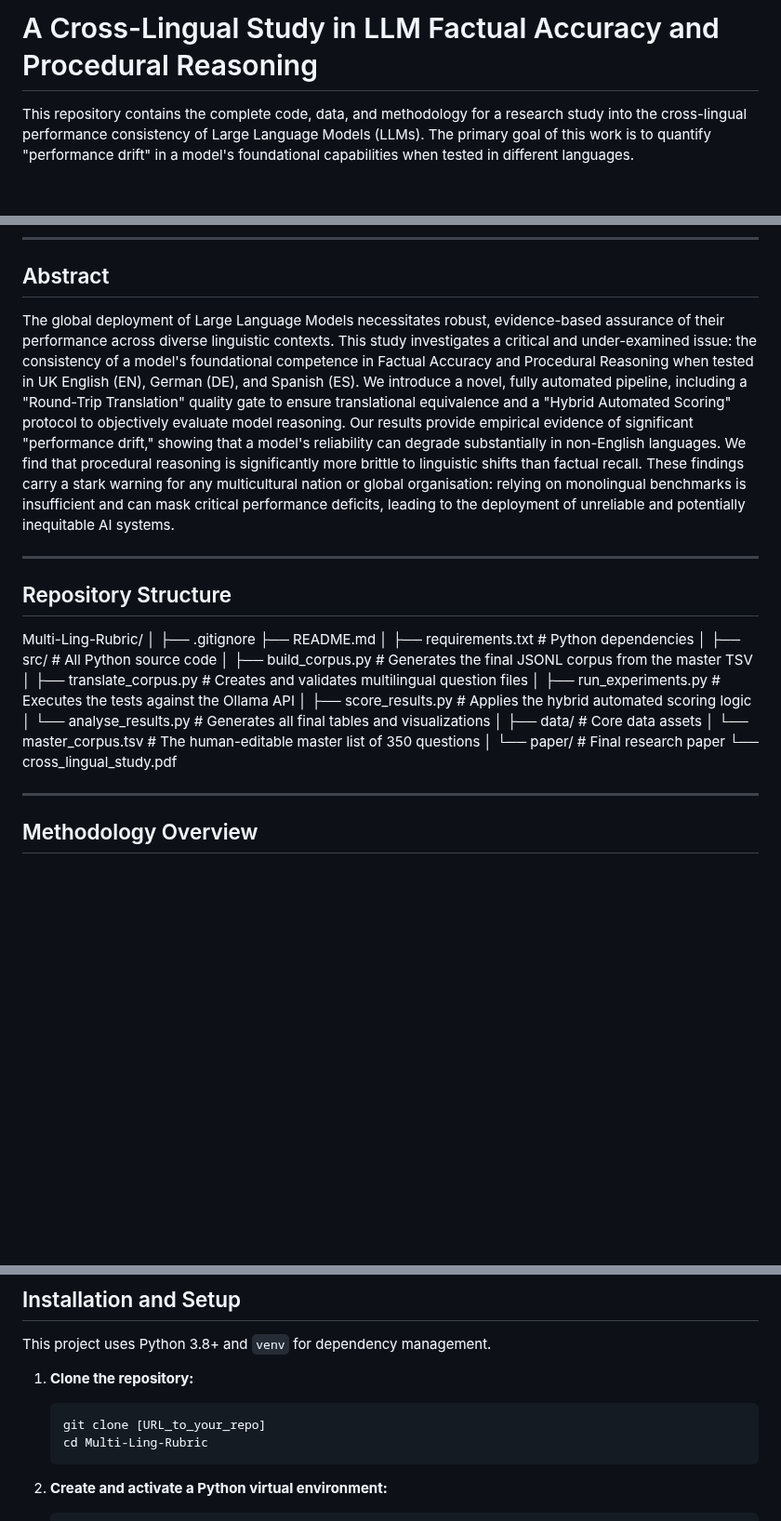
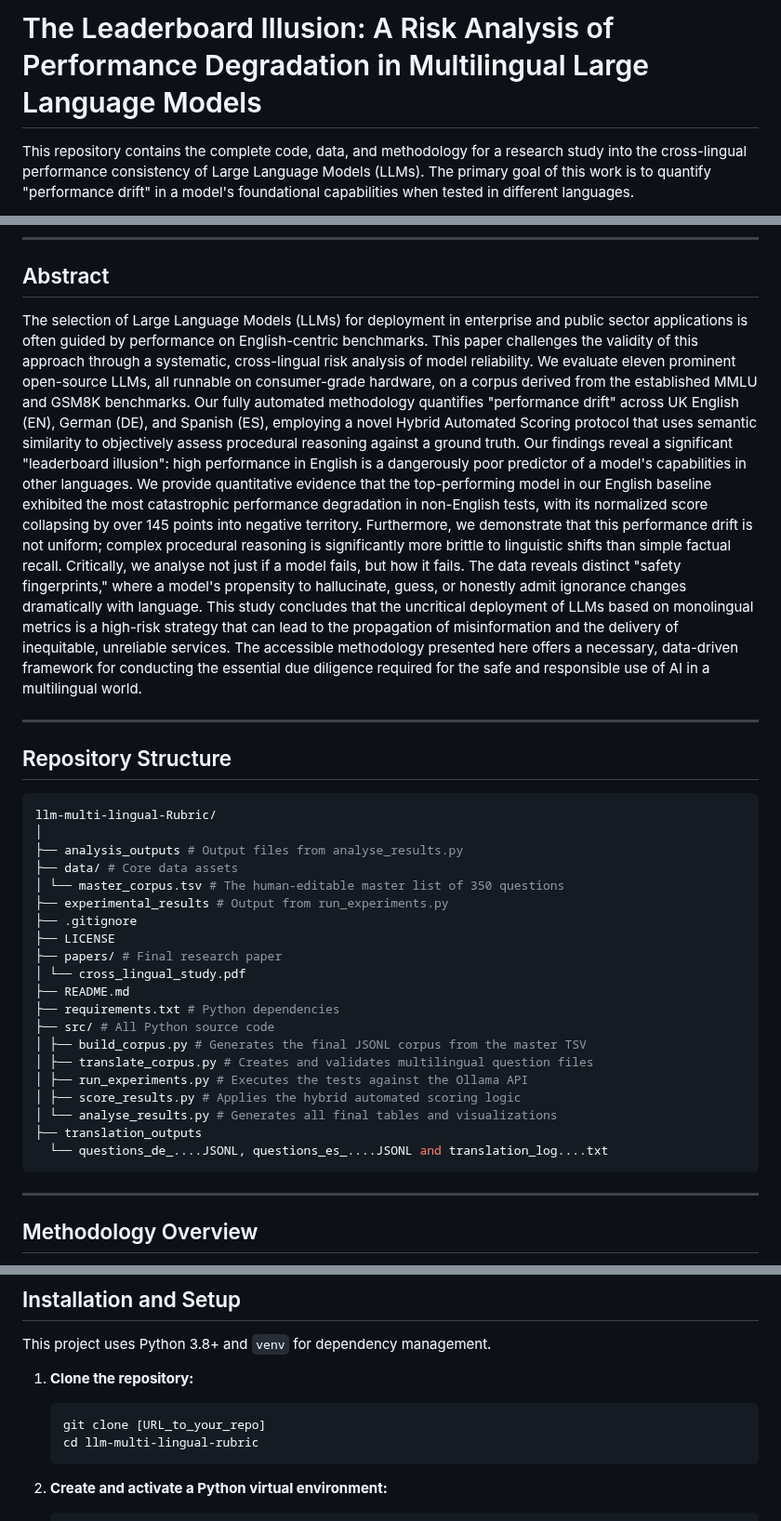
Before and after one commit to hejroe/llm-multi-lingual-rubric, a Markdown page: README.md, 3 parts joined by grey strips. Shown at 93% size. Drawn GitHub-style; blank space fills up the shorter version.

````diff
--- a/README.md
+++ b/README.md
@@ -1,4 +1,4 @@
-# A Cross-Lingual Study in LLM Factual Accuracy and Procedural Reasoning
+# The Leaderboard Illusion: A Risk Analysis of Performance Degradation in Multilingual Large Language Models
 
 This repository contains the complete code, data, and methodology for a research study into the cross-lingual performance consistency of Large Language Models (LLMs). The primary goal of this work is to quantify "performance drift" in a model's foundational capabilities when tested in different languages.
 
@@ -19,30 +19,36 @@ Our findings demonstrate that high performance on English-centric benchmarks is
 
 ## Abstract
 
-The global deployment of Large Language Models necessitates robust, evidence-based assurance of their performance across diverse linguistic contexts. This study investigates a critical and under-examined issue: the consistency of a model's foundational competence in Factual Accuracy and Procedural Reasoning when tested in UK English (EN), German (DE), and Spanish (ES). We introduce a novel, fully automated pipeline, including a "Round-Trip Translation" quality gate to ensure translational equivalence and a "Hybrid Automated Scoring" protocol to objectively evaluate model reasoning. Our results provide empirical evidence of significant "performance drift," showing that a model's reliability can degrade substantially in non-English languages. We find that procedural reasoning is significantly more brittle to linguistic shifts than factual recall. These findings carry a stark warning for any multicultural nation or global organisation: relying on monolingual benchmarks is insufficient and can mask critical performance deficits, leading to the deployment of unreliable and potentially inequitable AI systems.
+The selection of Large Language Models (LLMs) for deployment in enterprise and public sector applications is often guided by performance on English-centric benchmarks. This paper challenges the validity of this approach through a systematic, cross-lingual risk analysis of model reliability. We evaluate eleven prominent open-source LLMs, all runnable on consumer-grade hardware, on a corpus derived from the established MMLU and GSM8K benchmarks. Our fully automated methodology quantifies "performance drift" across UK English (EN), German (DE), and Spanish (ES), employing a novel Hybrid Automated Scoring protocol that uses semantic similarity to objectively assess procedural reasoning against a ground truth.
+Our findings reveal a significant "leaderboard illusion": high performance in English is a dangerously poor predictor of a model's capabilities in other languages. We provide quantitative evidence that the top-performing model in our English baseline exhibited the most catastrophic performance degradation in non-English tests, with its normalized score collapsing by over 145 points into negative territory. Furthermore, we demonstrate that this performance drift is not uniform; complex procedural reasoning is significantly more brittle to linguistic shifts than simple factual recall.
+Critically, we analyse not just if a model fails, but how it fails. The data reveals distinct "safety fingerprints," where a model's propensity to hallucinate, guess, or honestly admit ignorance changes dramatically with language. This study concludes that the uncritical deployment of LLMs based on monolingual metrics is a high-risk strategy that can lead to the propagation of misinformation and the delivery of inequitable, unreliable services. The accessible methodology presented here offers a necessary, data-driven framework for conducting the essential due diligence required for the safe and responsible use of AI in a multilingual world.
+
 
 ---
 
 ## Repository Structure
-Multi-Ling-Rubric/
+```bash
+llm-multi-lingual-Rubric/
 │
+├── analysis_outputs # Output files from analyse_results.py
+├── data/ # Core data assets
+│ └── master_corpus.tsv # The human-editable master list of 350 questions
+├── experimental_results # Output from run_experiments.py
 ├── .gitignore
+├── LICENSE
+├── papers/ # Final research paper
+│ └── cross_lingual_study.pdf
 ├── README.md
-│
 ├── requirements.txt # Python dependencies
-│
 ├── src/ # All Python source code
 │ ├── build_corpus.py # Generates the final JSONL corpus from the master TSV
 │ ├── translate_corpus.py # Creates and validates multilingual question files
 │ ├── run_experiments.py # Executes the tests against the Ollama API
 │ ├── score_results.py # Applies the hybrid automated scoring logic
 │ └── analyse_results.py # Generates all final tables and visualizations
-│
-├── data/ # Core data assets
-│ └── master_corpus.tsv # The human-editable master list of 350 questions
-│
-└── paper/ # Final research paper
-└── cross_lingual_study.pdf
+├── translation_outputs
+  └── questions_de_....JSONL, questions_es_....JSONL and translation_log....txt
+```
 
 
 ---
@@ -66,7 +72,7 @@ This project uses Python 3.8+ and `venv` for dependency management.
 1.  **Clone the repository:**
     ```bash
     git clone [URL_to_your_repo]
-    cd Multi-Ling-Rubric
+    cd llm-multi-lingual-rubric
     ```
 
 2.  **Create and activate a Python virtual environment:**
````
Also changed, not shown: other parts of README.md (+2 -2 lines).
